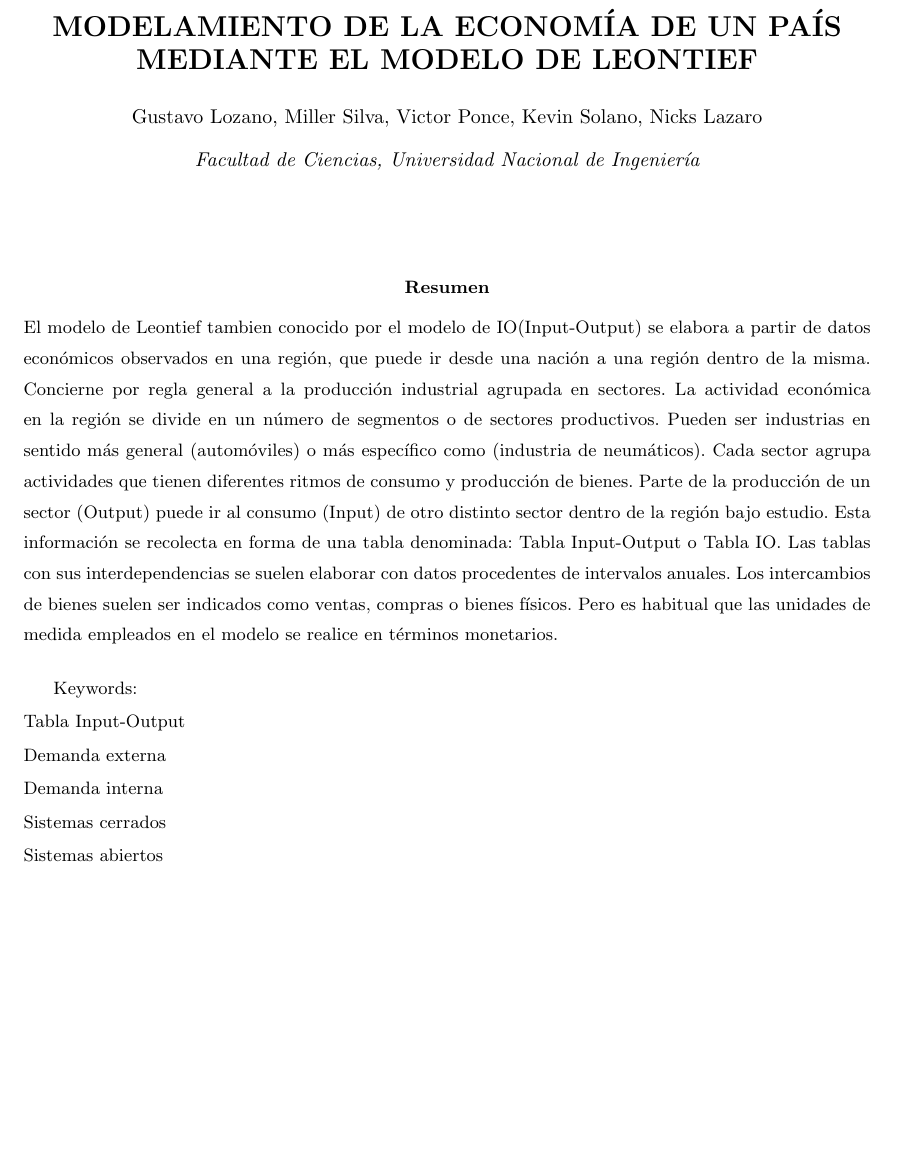
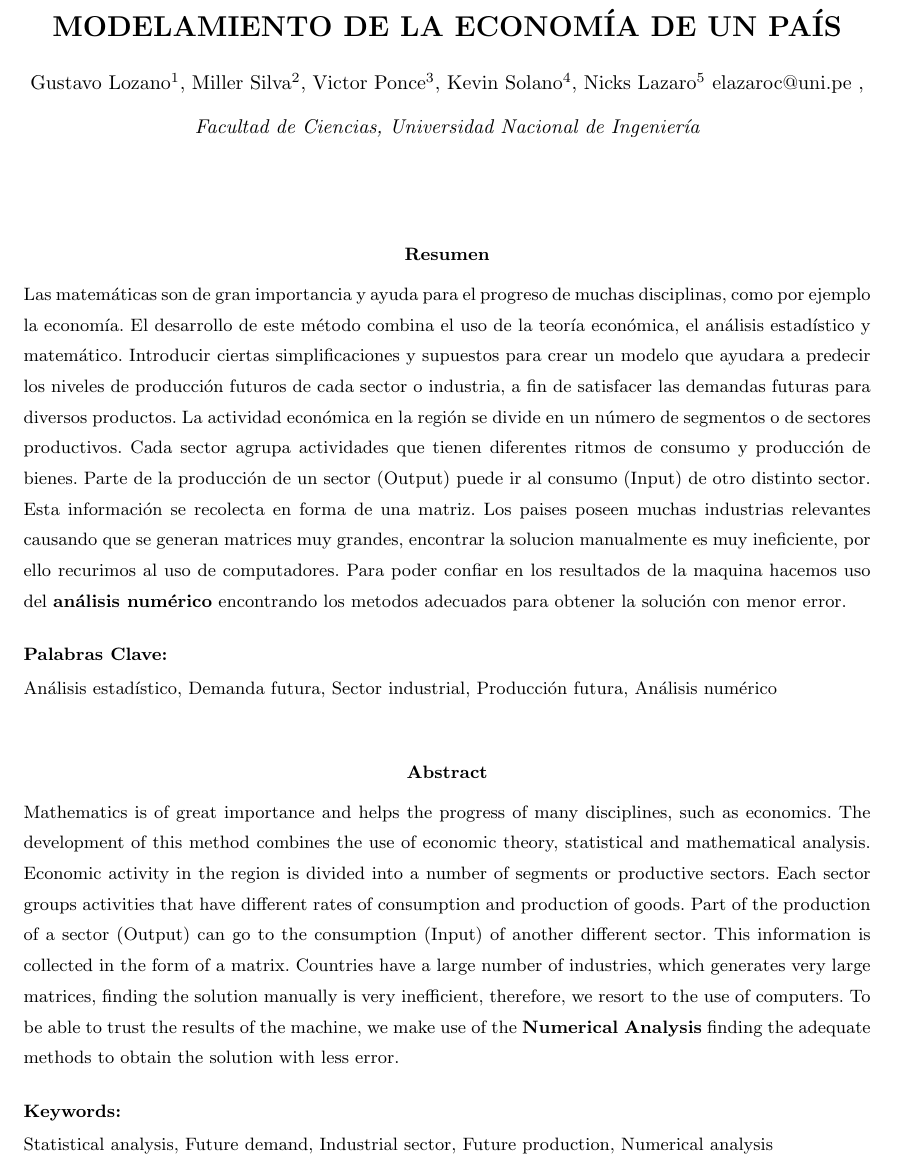
Before and after one commit to MillerSilva/An-lisis-Num-rico-, a LaTeX paper (latex/INFORME_NUMERICO (1).tex): part of page 1 of 4, cut so that both start at the same text, the shorter picture padded with empty space. Compiled offline with pdfLaTeX.

Commit message:
correction inform of abstract

```diff
--- a/latex/INFORME_NUMERICO (1).tex
+++ b/latex/INFORME_NUMERICO (1).tex
@@ -11,7 +11,9 @@
 \usepackage{amsthm}
 \usepackage{stackrel}
 \usepackage{graphicx}
-
+\usepackage[colorinlistoftodos]{todonotes}
+%Color a las referencias
+\usepackage[colorlinks=true, allcolors=blue]{hyperref}
 \usepackage[spanish]{babel}
 \selectlanguage{spanish}
 \usepackage[utf8]{inputenc}
@@ -51,28 +53,39 @@
 \usepackage{hyperref}
 \begin{document}
 \begin{center}
- {\Large \textbf{MODELAMIENTO DE LA ECONOMÍA DE UN PAÍS MEDIANTE EL MODELO DE LEONTIEF }}
+ {\Large \textbf{MODELAMIENTO DE LA ECONOMÍA DE UN PAÍS}}
 \end{center}
 \begin{center}
- Gustavo Lozano, Miller Silva, Victor Ponce, Kevin Solano, Nicks Lazaro\vskip5pt
+ Gustavo Lozano$^{1}$, Miller Silva$^{2}$, Victor Ponce$^{3}$, Kevin Solano$^{4}$, Nicks Lazaro$^{5}$ elazaroc@uni.pe , \vskip5pt
+
 {\it Facultad de Ciencias, Universidad Nacional de Ingenier\'{\i}a\\}
 \end{center}
 %\maketitle
 \vspace*{1cm}
 \begin{abstract}
-\noindent El modelo de Leontief tambien conocido por el modelo de IO(Input-Output) se elabora a partir de datos económicos observados en una región, que puede ir desde una nación a una región dentro de la misma. Concierne por regla general a la producción industrial agrupada en sectores. La actividad económica en la región se divide en un número de segmentos o de sectores productivos. Pueden ser industrias en sentido más general (automóviles) o más específico como (industria de neumáticos). Cada sector agrupa actividades que tienen diferentes ritmos de consumo y producción de bienes. Parte de la producción de un sector (Output) puede ir al consumo (Input) de otro distinto sector dentro de la región bajo estudio. Esta información se recolecta en forma de una tabla denominada: Tabla Input-Output o Tabla IO. Las tablas con sus interdependencias se suelen elaborar con datos procedentes de intervalos anuales. Los intercambios de bienes suelen ser indicados como ventas, compras o bienes físicos. Pero es habitual que las unidades de medida empleados en el modelo se realice en términos monetarios.
+
+\noindent Las matemáticas son de gran importancia y ayuda para el progreso de muchas disciplinas, como por ejemplo la economía. El desarrollo de este método combina el uso de la teoría económica, el análisis estadístico y matemático. Introducir ciertas simplificaciones y supuestos para crear un modelo que ayudara a predecir los niveles de producción futuros de cada sector o industria, a fin de satisfacer las demandas futuras para diversos productos. La actividad económica en la región se divide en un número de segmentos o de sectores productivos. Cada sector agrupa actividades que tienen diferentes ritmos de consumo y producción de bienes. Parte de la producción de un sector (Output) puede ir al consumo (Input) de otro distinto sector. Esta información se recolecta en forma de una matriz. Los paises poseen muchas industrias relevantes causando que se generan matrices muy grandes, encontrar la solucion manualmente es muy ineficiente, por ello recurimos al uso de computadores. Para poder confiar en los resultados de la maquina hacemos uso del \textbf{análisis numérico} encontrando los metodos adecuados para obtener la solución con menor error.
 
 \end{abstract}
 
 \begin{quotation}
 	{\small
+		\noindent\textbf{Palabras Clave:} \\
+	Análisis estadístico, Demanda futura, Sector industrial, Producción futura, Análisis numérico\\
+	}
+\end{quotation}
 
-		Keywords: \\
-		Tabla Input-Output\\
-		Demanda externa\\
-		Demanda interna\\
-		Sistemas cerrados\\
-		Sistemas abiertos\\
+\renewcommand{\abstractname}{Abstract}
+\begin{abstract}
+	\noindent Mathematics is of great importance and helps the progress of many disciplines, such as economics. The development of this method combines the use of economic theory, statistical and mathematical analysis. Economic activity in the region is divided into a number of segments or productive sectors. Each sector groups activities that have different rates of consumption and production of goods. Part of the production of a sector (Output) can go to the consumption (Input) of another different sector. This information is collected in the form of a matrix. Countries have a large number of industries, which generates very large matrices, finding the solution manually is very inefficient, therefore, we resort to the use of computers. To be able to trust the results of the machine, we make use of the \textbf{Numerical Analysis} finding the adequate methods to obtain the solution with less error.
+
+\end{abstract}
+
+
+\begin{quotation}
+	{\small
+		\noindent \textbf{Keywords:} \\
+		Statistical analysis, Future demand, Industrial sector, Future production, Numerical analysis\\
 	}
 \end{quotation}
 
```
Also changed, not shown: latex/INFORME_NUMERICO (1).pdf, latex/INFORME_NUMERICO (1).tex (13 more changed lines).
